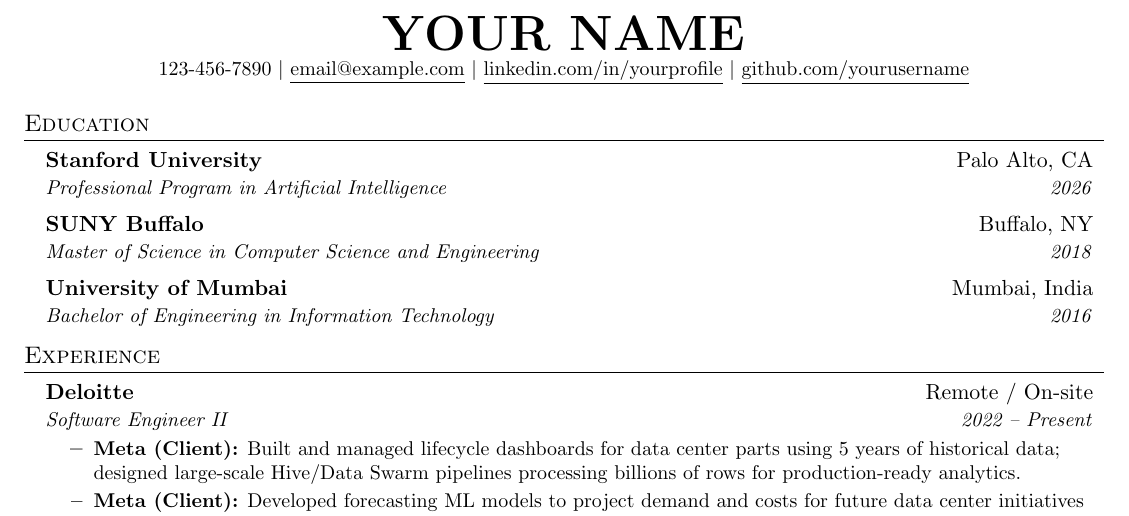
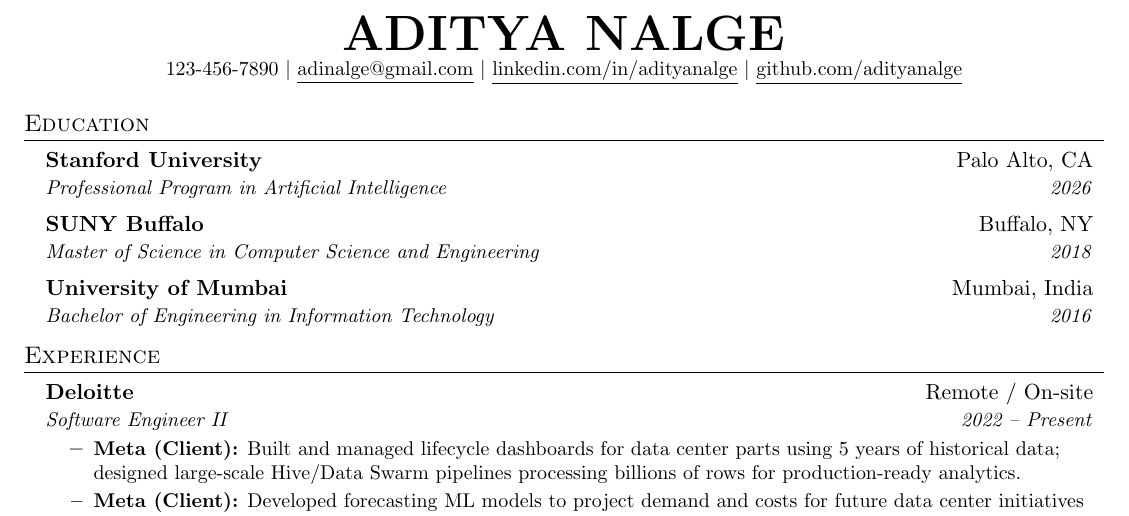
Before and after one commit to adityanalge/tokenfusion, a LaTeX CV (resume.tex): part of page 1 of 2, cut at the place of the change. Compiled offline with pdfLaTeX.

Commit message:
Update Resume

```diff
--- a/resume.tex
+++ b/resume.tex
@@ -79,10 +79,10 @@
 \begin{document}
 
 \begin{center}
-    \textbf{\Huge \scshape YOUR NAME} \\ \vspace{1pt}
-    \small 123-456-7890 $|$ \href{mailto:email@example.com}{\underline{email@example.com}} $|$
-    \href{https://linkedin.com/in/yourprofile}{\underline{linkedin.com/in/yourprofile}} $|$
-    \href{https://github.com/yourusername}{\underline{github.com/yourusername}}
+    \textbf{\Huge \scshape ADITYA NALGE} \\ \vspace{1pt}
+    \small 123-456-7890 $|$ \href{mailto:adinalge@gmail.com}{\underline{adinalge@gmail.com}} $|$
+    \href{https://linkedin.com/in/adityanalge}{\underline{linkedin.com/in/adityanalge}} $|$
+    \href{https://github.com/adityanalge}{\underline{github.com/adityanalge}}
 \end{center}
 
 %-----------EDUCATION-----------
```
